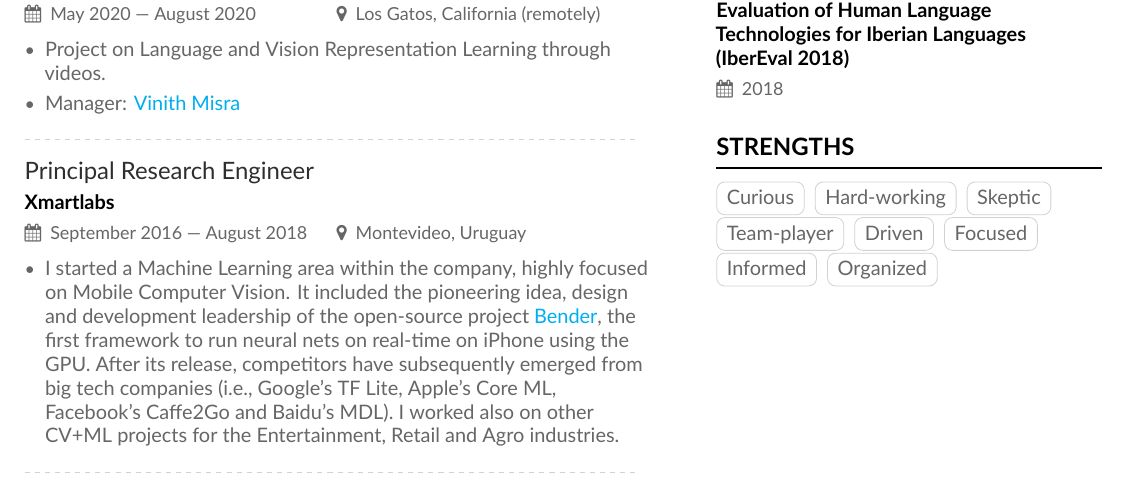
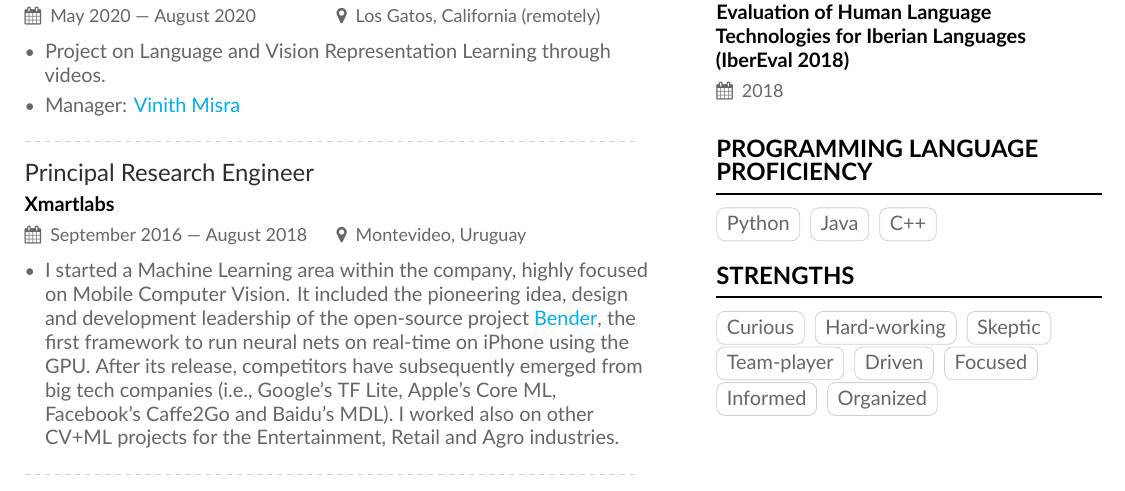
Before and after one commit to bryant1410/resume, a LaTeX CV (main.tex, which reads page2sidebar.tex): part of page 2 of 4, cut so that both start at the same text. Compiled offline with XeLaTeX.

Commit message:
Add programming language proficiency

```diff
--- a/page2sidebar.tex
+++ b/page2sidebar.tex
@@ -14,6 +14,12 @@
 
 \cvevent{Reviewer of 2 papers}{Humor Analysis based on Human Annotation (HAHA) at the \nth{3} Workshop on Evaluation of Human Language Technologies for Iberian Languages (IberEval 2018)}{2018}{}
 
+\cvsection{Programming Language Proficiency}
+
+\cvtag{Python}
+\cvtag{Java}
+\cvtag{C++}
+
 \cvsection{Strengths}
 
 \cvtag{Curious}
```
